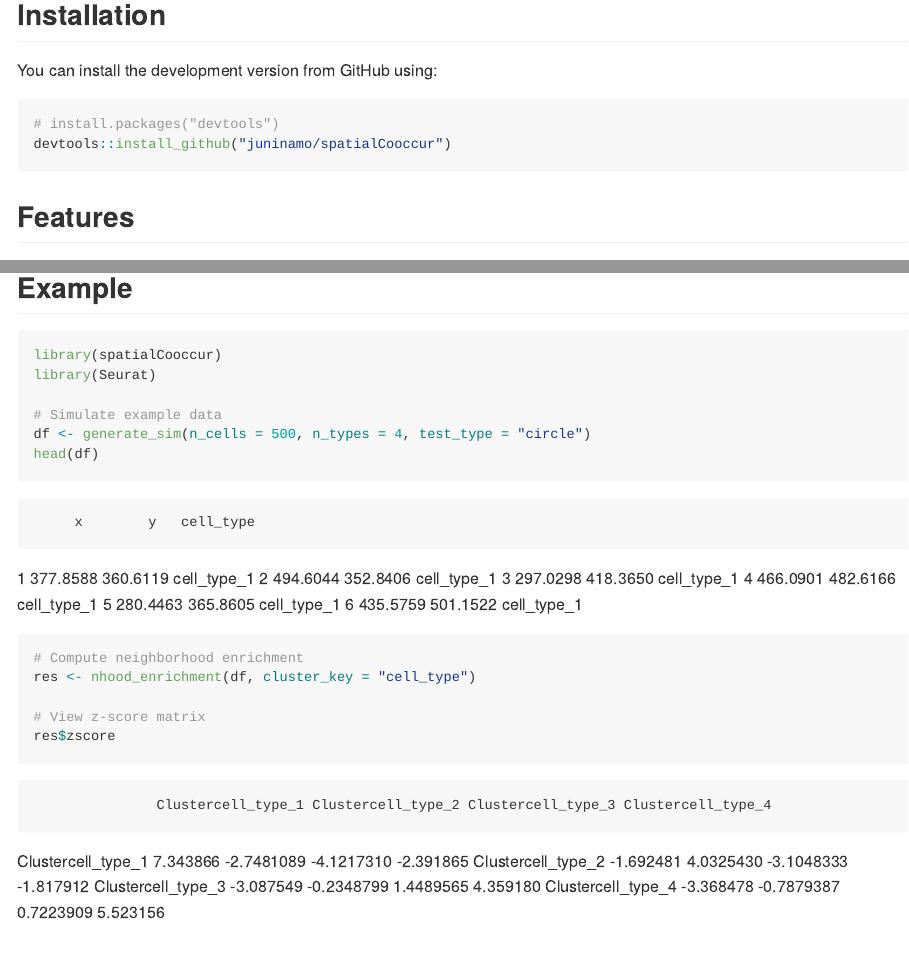
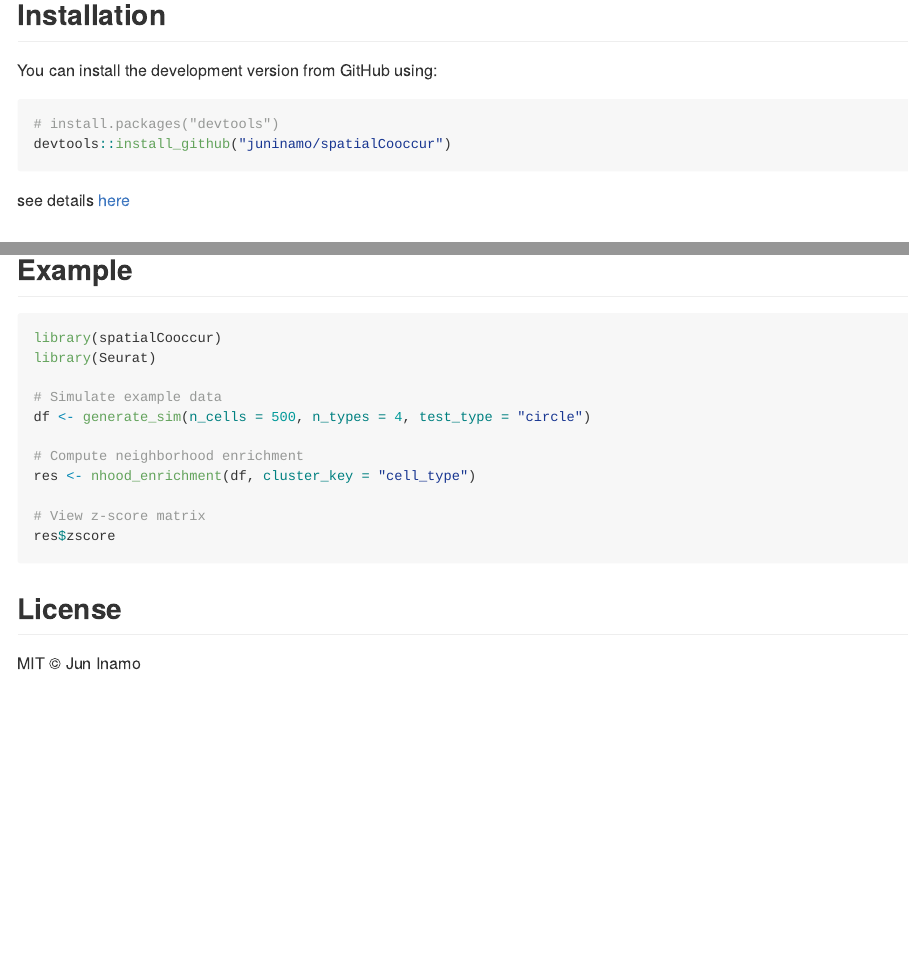
Before and after one commit to juninamo/spatialCooccur, an R Markdown document (README.Rmd): the page in a window 1100 px wide, from 310 px down, and a second part further down, joined at a grey line. The pictures show the output file README.md that the author committed with the source, drawn offline in the style of GitHub; badge pictures from the web are left out.

Commit message:
update readme

````diff
--- a/README.Rmd
+++ b/README.Rmd
@@ -24,6 +24,8 @@ You can install the development version from GitHub using:
 devtools::install_github("juninamo/spatialCooccur")
 ```
 
+see details [here](https://github.com/juninamo/Spatial_Neighborhood_Analysis)
+
 ## Features
 
 - Simulate spatial transcriptomic layouts with `generate_sim()`
@@ -41,28 +43,13 @@ library(Seurat)
 
 # Simulate example data
 df <- generate_sim(n_cells = 500, n_types = 4, test_type = "circle")
-head(df)
-```
-         x        y   cell_type
-1 377.8588 360.6119 cell_type_1
-2 494.6044 352.8406 cell_type_1
-3 297.0298 418.3650 cell_type_1
-4 466.0901 482.6166 cell_type_1
-5 280.4463 365.8605 cell_type_1
-6 435.5759 501.1522 cell_type_1
 
-``` r
 # Compute neighborhood enrichment
 res <- nhood_enrichment(df, cluster_key = "cell_type")
 
 # View z-score matrix
 res$zscore
 ```
-                   Clustercell_type_1 Clustercell_type_2 Clustercell_type_3 Clustercell_type_4
-Clustercell_type_1           7.343866         -2.7481089         -4.1217310          -2.391865
-Clustercell_type_2          -1.692481          4.0325430         -3.1048333          -1.817912
-Clustercell_type_3          -3.087549         -0.2348799          1.4489565           4.359180
-Clustercell_type_4          -3.368478         -0.7879387          0.7223909           5.523156
 
 ## License
 
````
Also changed, not shown: README.md.
